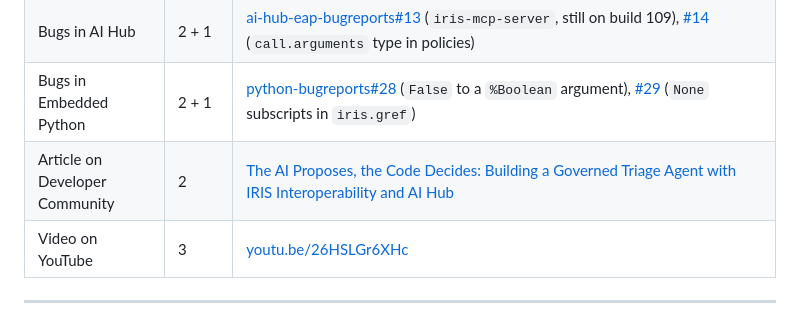
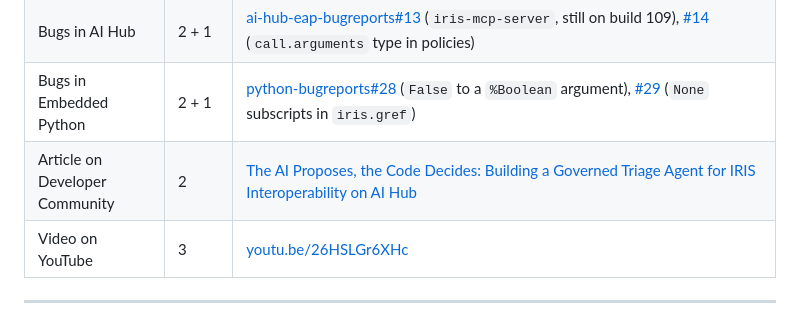
Before and after one commit to FilippoGalli001/Interop-Triage, a Markdown page: README.md, the part around the change. GitHub-like rendering.

Commit message:
README: article title as published

```diff
--- a/README.md
+++ b/README.md
@@ -188,7 +188,7 @@ Where each [technology bonus](https://community.intersystems.com/node/586773) is
 | Community Idea [DPI-I-689](https://ideas.intersystems.com/ideas/DPI-I-689) | 4 | the agent's step in the Visual Trace carries model, tokens, duration and every tool call: [Triage/Msg/TriageDecision.cls](https://github.com/FilippoGalli001/Interop-Triage/blob/main/src/Triage/Msg/TriageDecision.cls), steps in [The LLM Pipeline in the Visual Trace](#the-llm-pipeline-in-the-visual-trace) |
 | Bugs in AI Hub | 2 + 1 | [ai-hub-eap-bugreports#13](https://github.com/intersystems-community/ai-hub-eap-bugreports/issues/13) (`iris-mcp-server`, still on build 109), [#14](https://github.com/intersystems-community/ai-hub-eap-bugreports/issues/14) (`call.arguments` type in policies) |
 | Bugs in Embedded Python | 2 + 1 | [python-bugreports#28](https://github.com/intersystems-community/python-bugreports/issues/28) (`False` to a `%Boolean` argument), [#29](https://github.com/intersystems-community/python-bugreports/issues/29) (`None` subscripts in `iris.gref`) |
-| Article on Developer Community | 2 | [The AI Proposes, the Code Decides: Building a Governed Triage Agent with IRIS Interoperability and AI Hub](https://community.intersystems.com/post/ai-proposes-code-decides-building-governed-triage-agent-iris-interoperability-ai-hub) |
+| Article on Developer Community | 2 | [The AI Proposes, the Code Decides: Building a Governed Triage Agent for IRIS Interoperability on AI Hub](https://community.intersystems.com/post/ai-proposes-code-decides-building-governed-triage-agent-iris-interoperability-ai-hub) |
 | Video on YouTube | 3 | [youtu.be/26HSLGr6XHc](https://youtu.be/26HSLGr6XHc) |
 
 ---
```
